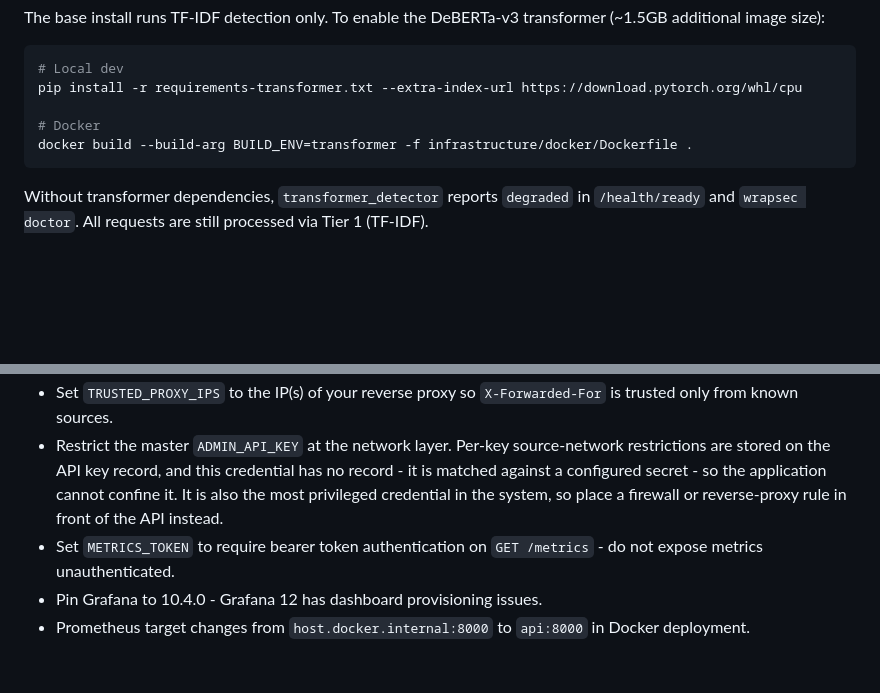
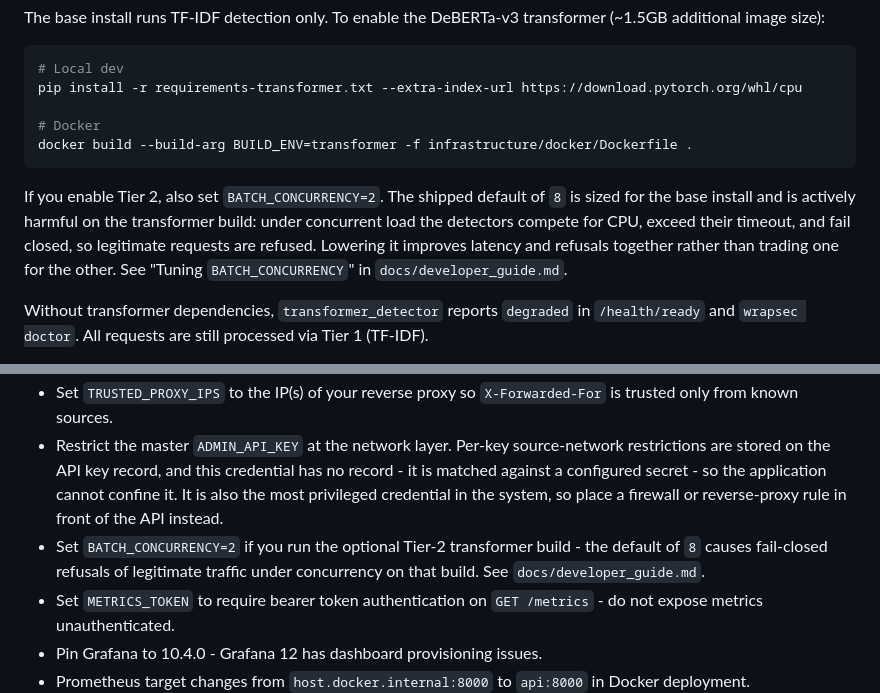
Before and after one commit to wrapsec/wrapsec, a Markdown page: README.md, 2 parts joined by grey strips. Rendered like a GitHub page; blank space fills up the shorter version.

````diff
--- a/README.md
+++ b/README.md
@@ -371,6 +371,12 @@ pip install -r requirements-transformer.txt --extra-index-url https://download.p
 docker build --build-arg BUILD_ENV=transformer -f infrastructure/docker/Dockerfile .
 ```
 
+If you enable Tier 2, also set `BATCH_CONCURRENCY=2`. The shipped default of `8` is sized
+for the base install and is actively harmful on the transformer build: under concurrent
+load the detectors compete for CPU, exceed their timeout, and fail closed, so legitimate
+requests are refused. Lowering it improves latency and refusals together rather than
+trading one for the other. See "Tuning `BATCH_CONCURRENCY`" in `docs/developer_guide.md`.
+
 Without transformer dependencies, `transformer_detector` reports `degraded` in `/health/ready` and `wrapsec doctor`. All requests are still processed via Tier 1 (TF-IDF).
 
 > The HuggingFace transformer and the bundled TF-IDF model are suitable for evaluation. Production-grade WrapSec deployments use purpose-built models - see the note above.
@@ -412,6 +418,7 @@ WrapSec is open-core. The detection pipeline, guardrails, proxy, audit trail, da
 - Change `SECRET_KEY` and Grafana default password before first deployment.
 - Set `TRUSTED_PROXY_IPS` to the IP(s) of your reverse proxy so `X-Forwarded-For` is trusted only from known sources.
 - Restrict the master `ADMIN_API_KEY` at the network layer. Per-key source-network restrictions are stored on the API key record, and this credential has no record - it is matched against a configured secret - so the application cannot confine it. It is also the most privileged credential in the system, so place a firewall or reverse-proxy rule in front of the API instead.
+- Set `BATCH_CONCURRENCY=2` if you run the optional Tier-2 transformer build - the default of `8` causes fail-closed refusals of legitimate traffic under concurrency on that build. See `docs/developer_guide.md`.
 - Set `METRICS_TOKEN` to require bearer token authentication on `GET /metrics` - do not expose metrics unauthenticated.
 - Pin Grafana to 10.4.0 - Grafana 12 has dashboard provisioning issues.
 - Prometheus target changes from `host.docker.internal:8000` to `api:8000` in Docker deployment.
````
Also changed, not shown: docs/api.md (+9 -6 lines), docs/developer_guide.md (+50 -1 lines).
